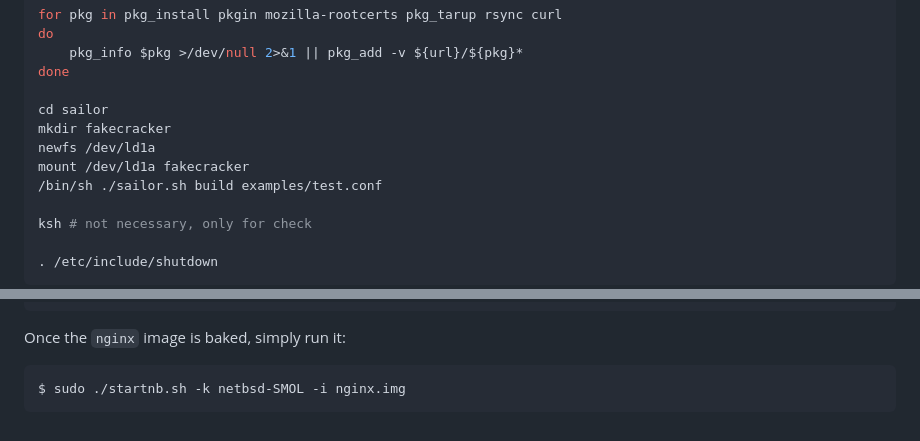
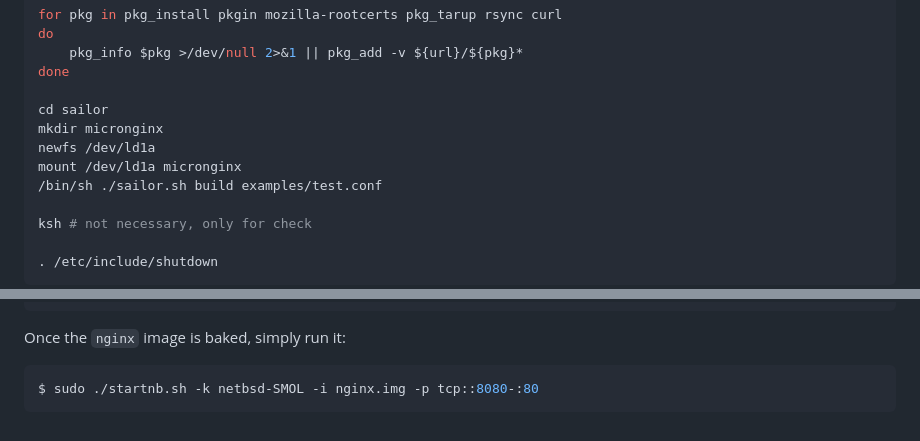
Before and after one commit to midiland/smolBSD, a Markdown page: README.md, 2 parts joined by grey strips. GitHub-like rendering.

````diff
--- a/README.md
+++ b/README.md
@@ -265,9 +278,9 @@ do
 done
 
 cd sailor
-mkdir fakecracker
+mkdir micronginx
 newfs /dev/ld1a
-mount /dev/ld1a fakecracker
+mount /dev/ld1a micronginx
 /bin/sh ./sailor.sh build examples/test.conf
 
 ksh # not necessary, only for check
@@ -296,7 +309,7 @@ $ sudo ./startnb.sh -k netbsd-SMOL -i imgbuilder.img -d nginx.img
 Once the `nginx` image is baked, simply run it:
 
 ```shell
-$ sudo ./startnb.sh -k netbsd-SMOL -i nginx.img
+$ sudo ./startnb.sh -k netbsd-SMOL -i nginx.img -p tcp::8080-:80
 ```
 
 [0]: https://gitlab.com/0xDRRB/confkerndev
````
Also changed, not shown: other parts of README.md (+21 -8 lines).
